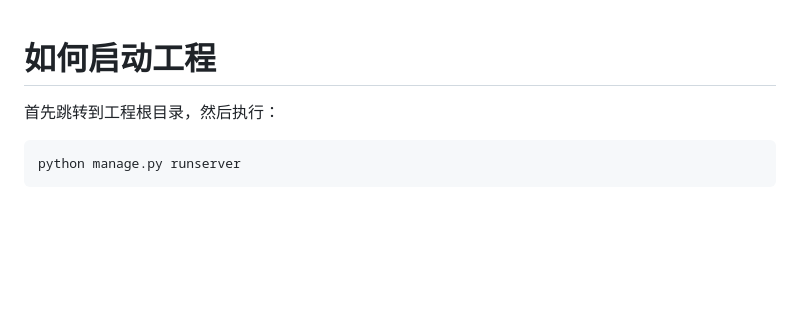
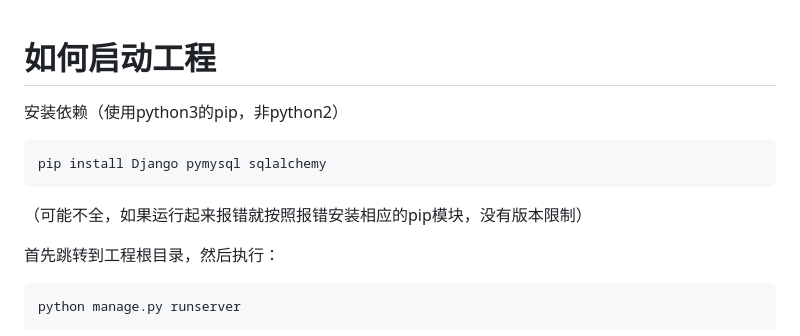
Before and after one commit to hmqf-hsj/django-demo, a Markdown page: README.md, the part around the change. Drawn GitHub-style; blank space fills up the shorter version.

Commit message:
更新：README

````diff
--- a/README.md
+++ b/README.md
@@ -1,4 +1,12 @@
 # 如何启动工程
+
+安装依赖（使用python3的pip，非python2）
+
+```
+pip install Django pymysql sqlalchemy
+```
+
+（可能不全，如果运行起来报错就按照报错安装相应的pip模块，没有版本限制）
 
 首先跳转到工程根目录，然后执行：
 
````
